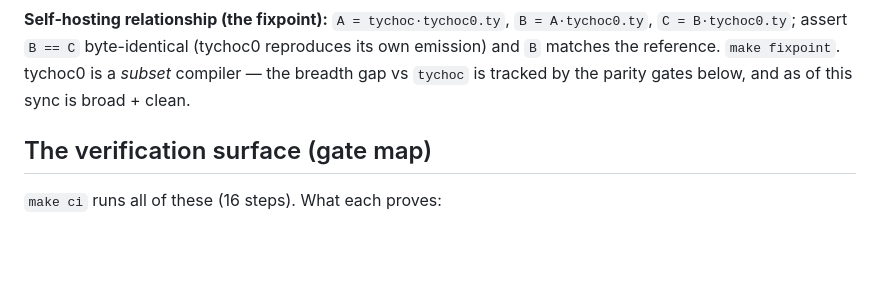
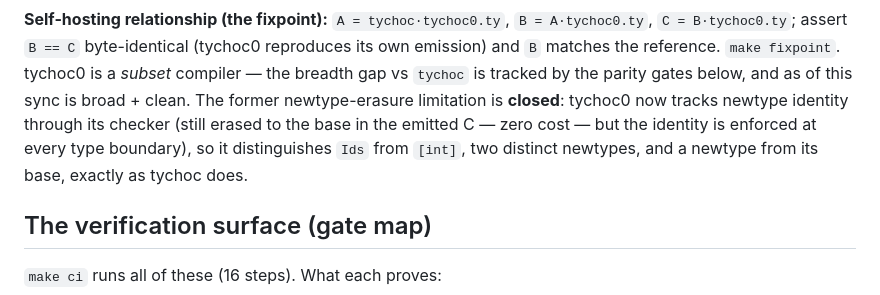
Before and after one commit to StefanVonRanda/tycho, a Markdown page: STATUS.md, the part around one of its changes. Drawn GitHub-style; blank space fills up the shorter version.

Commit message:
docs(status): newtype-erasure limitation closed; full-gate run 2026-06-28

```diff
--- a/STATUS.md
+++ b/STATUS.md
@@ -29,6 +29,10 @@ honest accounting of where the model wins and loses is `docs/internals/value-sem
 `C = B·tychoc0.ty`; assert `B == C` byte-identical (tychoc0 reproduces its own emission) and
 `B` matches the reference. `make fixpoint`. tychoc0 is a *subset* compiler — the breadth gap
 vs `tychoc` is tracked by the parity gates below, and as of this sync is broad + clean.
+The former newtype-erasure limitation is **closed**: tychoc0 now tracks newtype identity
+through its checker (still erased to the base in the emitted C — zero cost — but the identity
+is enforced at every type boundary), so it distinguishes `Ids` from `[int]`, two distinct
+newtypes, and a newtype from its base, exactly as tychoc does.
 
 ## The verification surface (gate map)
 
```
Also changed, not shown: other parts of STATUS.md (+3 -3 lines).
